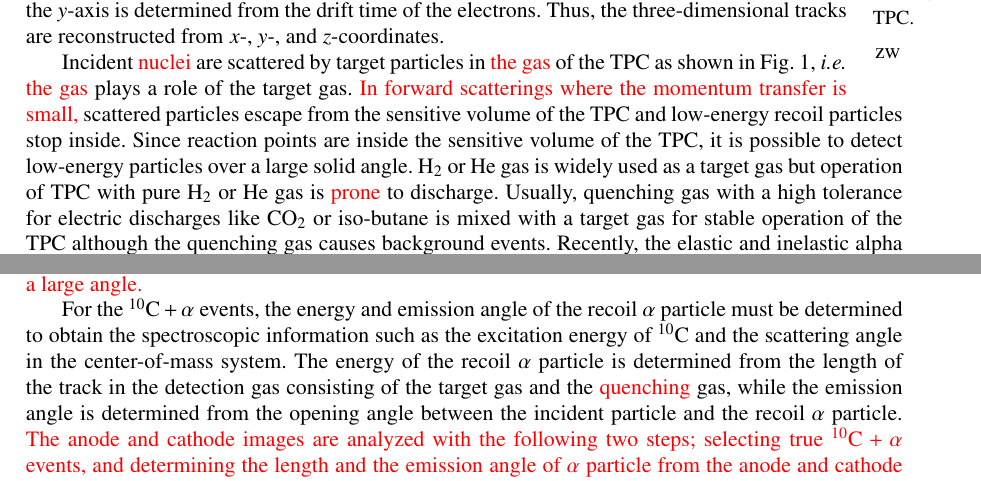
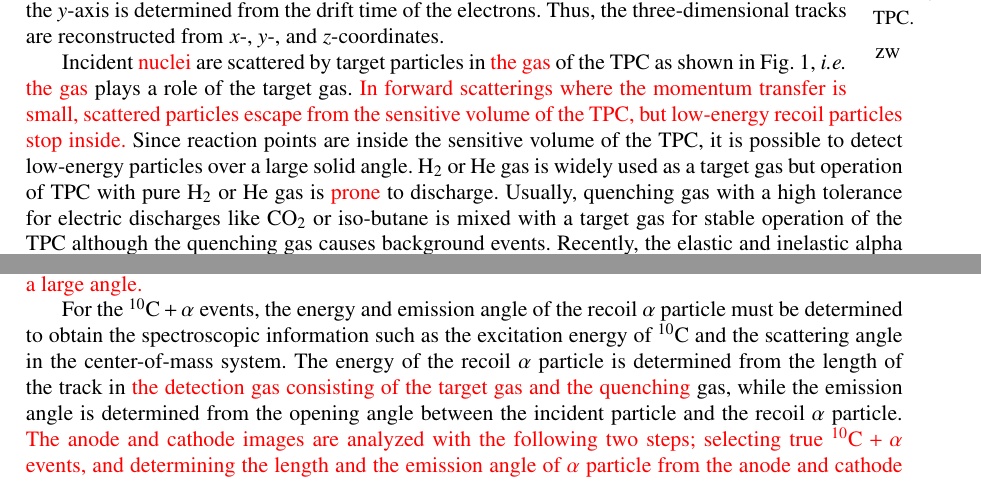
Before and after one commit to takanobu-doi/omeg15, a LaTeX document (omeg15.tex): two parts of pages 1 and 2 of 5, joined at a grey line, cut so that both start at the same text. Compiled offline with pdfLaTeX.

Commit message:
modified by doi

```diff
--- a/omeg15.tex
+++ b/omeg15.tex
@@ -97,8 +97,8 @@ Thus, the three-dimensional tracks are reconstructed from $x$-, $y$-, and $z$-co
 %Since incident particles are scattered by target particles in the sensitive volume of the TPC as shown in Fig.~\ref{fig:MAIKo},
 %it is possible to detect low energy particles over a large solid angle.
 Incident \textcolor{red}{nuclei} are scattered by target particles in \textcolor{red}{the gas} of the TPC as shown in Fig.~\ref{fig:MAIKo}, {\it i.e.} \textcolor{red}{the gas} plays a role of the target gas.
-\textcolor{red}{In forward scatterings where the momentum transfer is small,}
-scattered particles escape from the sensitive volume of the TPC and low-energy recoil particles stop inside.
+\textcolor{red}{In forward scatterings where the momentum transfer is small,
+scattered particles escape from the sensitive volume of the TPC, but low-energy recoil particles stop inside.}
 Since reaction points are inside the sensitive volume of the TPC,
 it is possible to detect low-energy particles over a large solid angle.
 $\rm{H}_{2}$ or $\rm{He}$ gas is widely used as a target gas
@@ -147,7 +147,7 @@ in the background event}.
 For the ${}^{10}\rm{C}+\alpha$ events, the energy and emission angle of the recoil $\alpha$ particle must
 be determined to obtain the spectroscopic information such as the excitation energy of ${}^{10}\rm{C}$
 and the scattering angle in the center-of-mass system.
-The energy of the recoil $\alpha$ particle is determined from the length of the track in the detection gas consisting of the target gas and the \textcolor{red}{quenching} gas,
+The energy of the recoil $\alpha$ particle is determined from the length of the track in \textcolor{red}{the detection gas consisting of the target gas and the quenching} gas,
 while the emission angle is determined from the opening angle between the incident particle and the recoil $\alpha$ particle.
 \textcolor{red}{The anode and cathode images are analyzed with the following two steps;
   selecting true ${}^{10}\rm{C}+\alpha$ events,
```
Also changed, not shown: omeg15.pdf, omeg15.tex (2 more changed lines).
